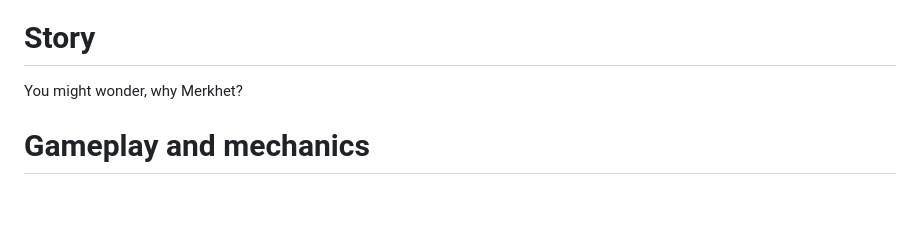
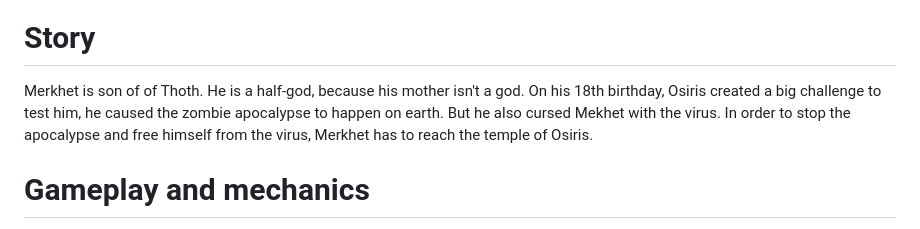
Before and after one commit to LarsSmet/MerkhetsDecay, a Markdown page: README.md, the part around the change. Rendered like a GitHub page; blank space fills up the shorter version.

```diff
--- a/README.md
+++ b/README.md
@@ -13,7 +13,7 @@ The zombie genre has been a very popular genre over the past few years. Games li
 During our brainstorm, the big question was: How do we differentiate ourselves from other zombie games, how do we create a new experience in this genre? So to solve that question, we started to compare other zombie games. And we quickly came to the realisation that almost all of them are in the same setting. They are usually in this modern age within a city/urban area or in a stereotypical horror setting. One of the thoughts that crossed my mind was, what if we take it back in time? That would not only change the setting but for example the weapons as well. The initial idea was the medieval age, but unfortunately, we found out that there was already a medieval zombie game. So we kept thinking and eventually came up with Ancient Egypt, a super unique setting with lots of possibilities in terms of gameplay, visuals and story. We also decided that a night theme would be perfect for the game, it creates a scary atmosphere using moonlight and torches.
 
 # Story
-You might wonder, why Merkhet?
+Merkhet is son of of Thoth. He is a half-god, because his mother isn't a god. On his 18th birthday, Osiris created a big challenge to test him, he caused the zombie apocalypse to happen on earth. But he also cursed Mekhet with the virus. In order to stop the apocalypse and free himself from the virus, Merkhet has to reach the temple of Osiris.
 
 
 # Gameplay and mechanics
```
